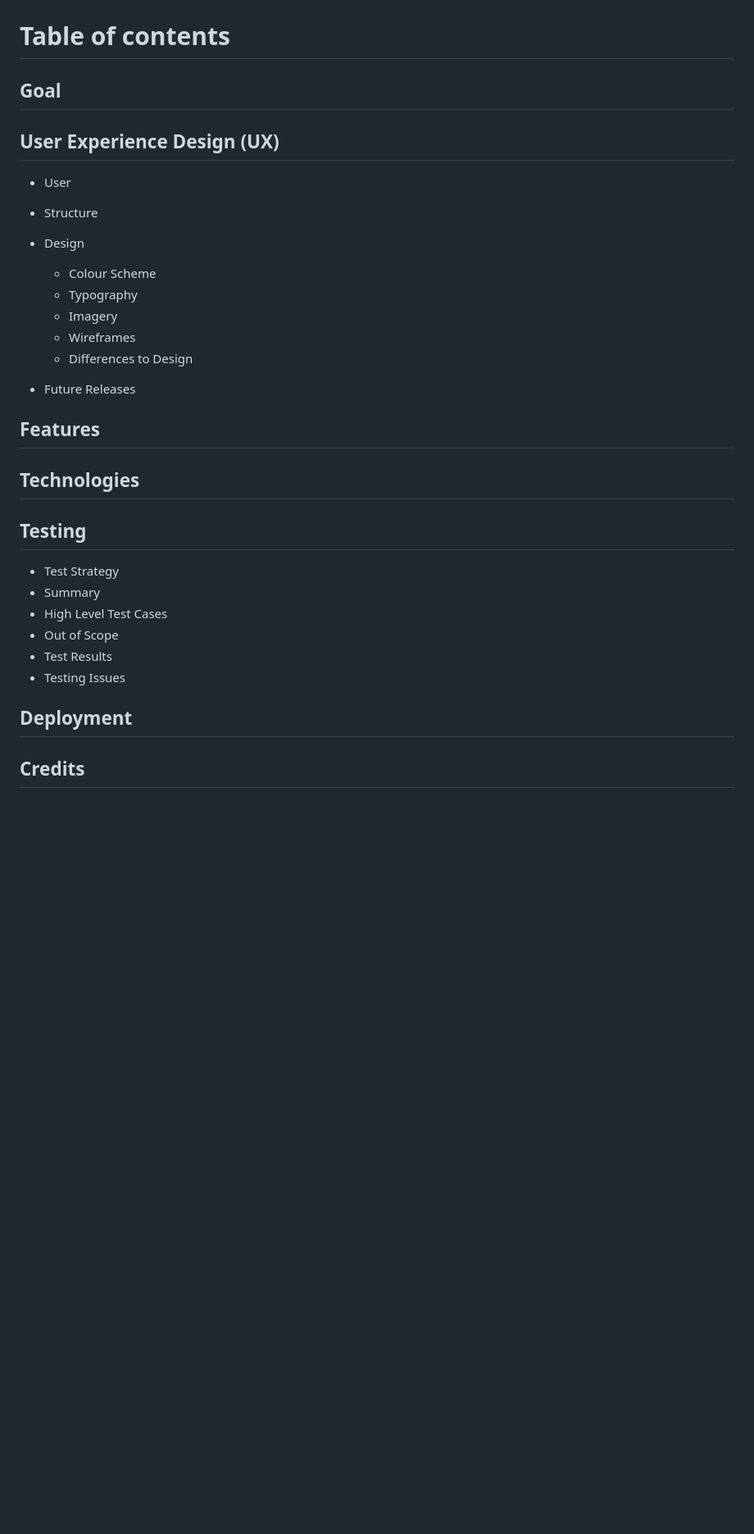
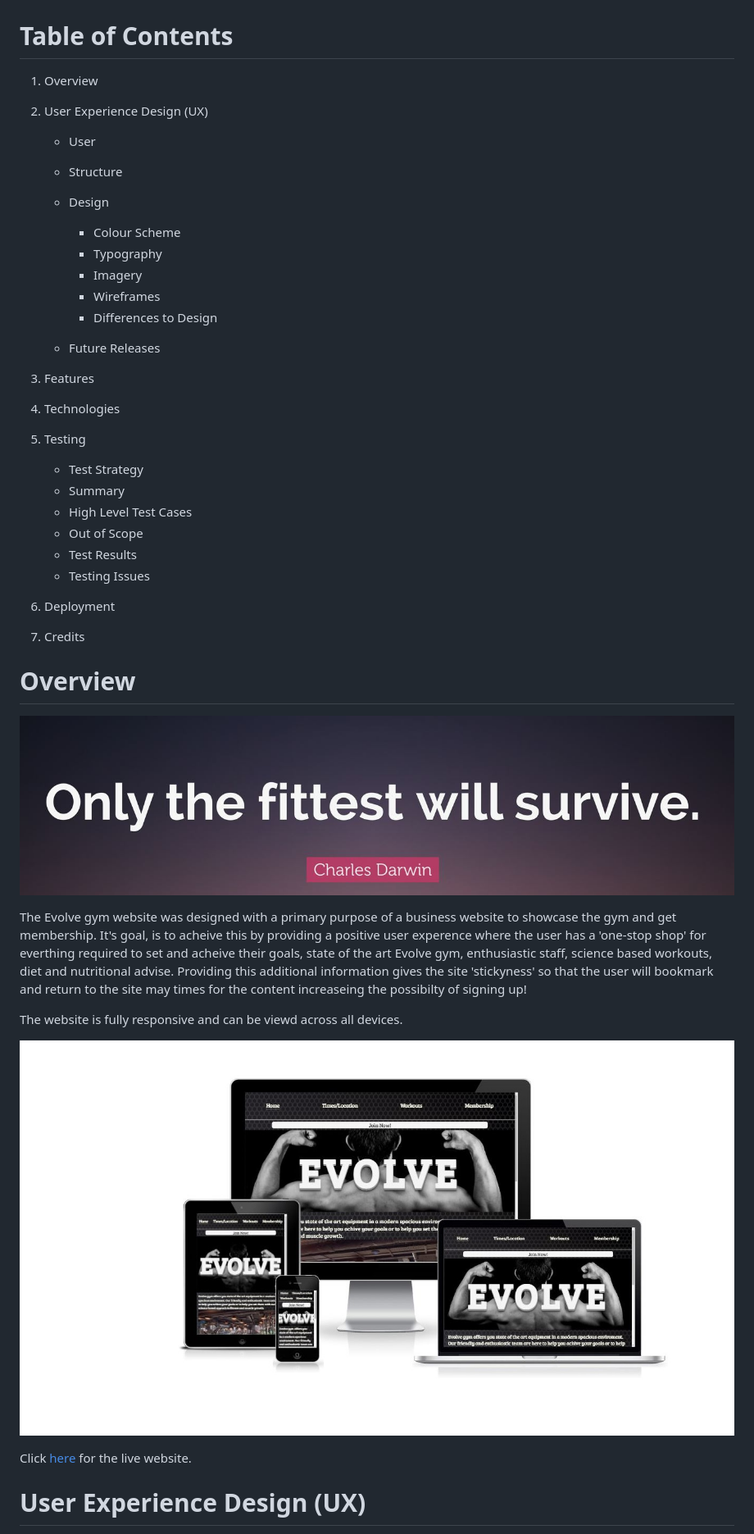
Before and after one commit to gelwood7/evolve-gym, a Markdown page: README.md, the part around the change printed below. Shown: that part at 82% size. Drawn GitHub-style; pictures changed too: assets/images/EvolveResponsive2.jpg (added), assets/images/ReadmeQuote.JPG (added); blank space fills up the shorter version.

Commit message:
Add overview, user story and structure to readme file

```diff
--- a/README.md
+++ b/README.md
@@ -1,34 +1,48 @@
 ![Evolve Gym image](/assets/images/Evolvebanner.JPG)
 
-# Table of contents
+# Table of Contents
 
-## Goal
+1. Overview
 
-## User Experience Design (UX)
+2. User Experience Design (UX)
+    - User
+    - Structure
+    - Design
+        - Colour Scheme
+        - Typography
+        - Imagery
+        - Wireframes
+        - Differences to Design
 
-- User
-- Structure
-- Design
-    - Colour Scheme
-    - Typography
-    - Imagery
-    - Wireframes
-    - Differences to Design
+    - Future Releases
 
-- Future Releases
+3. Features
 
-## Features
+4. Technologies
 
-## Technologies
+5. Testing
+    - Test Strategy
+    - Summary
+    - High Level Test Cases
+    - Out of Scope
+    - Test Results
+    - Testing Issues
 
-## Testing
-- Test Strategy
-- Summary
-- High Level Test Cases
-- Out of Scope
-- Test Results
-- Testing Issues
+6. Deployment
 
-## Deployment
+7. Credits
 
-## Credits
+# Overview
+
+![Only the fittest will survive - Charles Darwin](/assets/images/ReadmeQuote.JPG)
+
+The Evolve gym website was designed with a primary purpose of a business website to showcase the gym and get membership. It's goal, is to acheive this by providing a positive user experence where the user has a 'one-stop shop' for everthing required to set and acheive their goals, state of the art Evolve gym, enthusiastic staff, science based workouts, diet and nutritional advise. Providing this additional information gives the site 'stickyness' so that the user will bookmark and return to the site may times for the content increaseing the possibilty of signing up!
+
+The website is fully responsive and can be viewd across all devices.
+
+![Images- of website on different devices from desktop to mobile phone](/assets/images/EvolveResponsive2.jpg)
+
+Click [here](https://gelwood7.github.io/evolve-gym/) for the live website.
+
+# User Experience Design (UX)
+
```
Also changed, not shown: other parts of README.md (+33 -0 lines), assets/images/EvolveResponsive.JPG (added).
